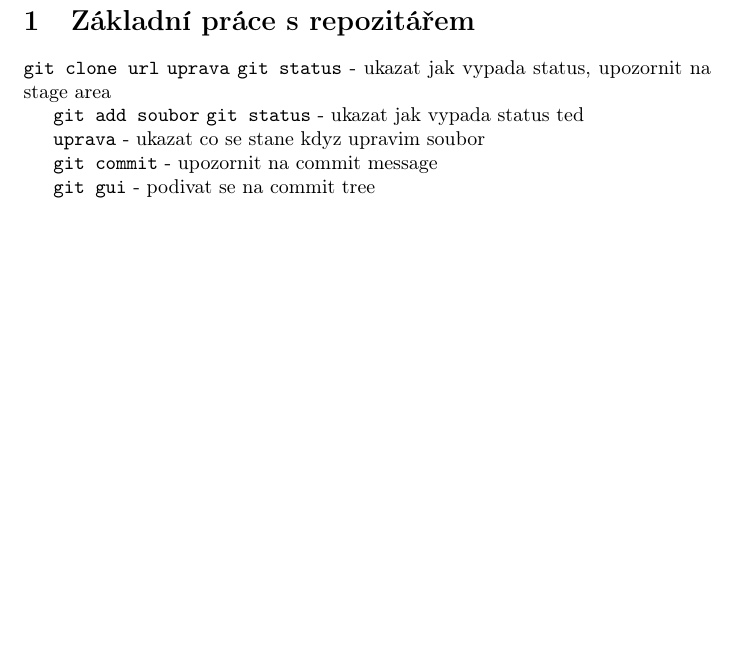
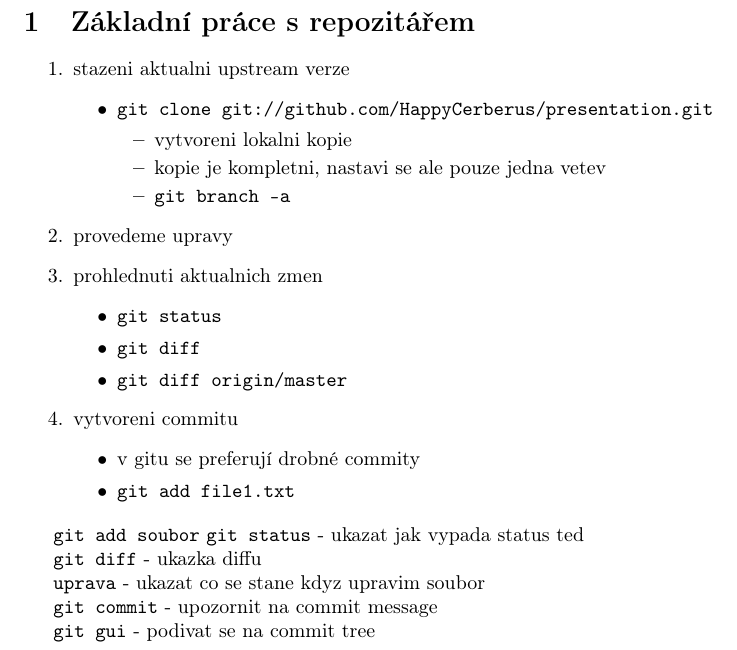
Before and after one commit to HappyCerberus/teaching, a LaTeX problem sheet (talks/git/examples.tex): part of the page, cut so that both start at the same text, the shorter picture padded with empty space. Compiled offline with pdfLaTeX.

Commit message:
Git presentation

```diff
--- a/talks/git/examples.tex
+++ b/talks/git/examples.tex
@@ -6,14 +6,38 @@
 \begin{document}
 
 \section{Základní práce s repozitářem}
-\texttt{git clone url}
-\texttt{uprava}
-\texttt{git status}
-- ukazat jak vypada status, upozornit na stage area
+\begin{enumerate}
+\item stazeni aktualni upstream verze
+\begin{itemize}
+	\item \texttt{git clone git://github.com/HappyCerberus/presentation.git}
+	\begin{itemize}
+		\item vytvoreni lokalni kopie
+		\item kopie je kompletni, nastavi se ale pouze jedna vetev
+		\item \texttt{git branch -a}
+	\end{itemize}
+\end{itemize}
+
+\item{provedeme upravy}
+\item{prohlednuti aktualnich zmen}
+\begin{itemize}
+	\item \texttt{git status}
+	\item \texttt{git diff}
+	\item \texttt{git diff origin/master}
+\end{itemize}
+
+\item{vytvoreni commitu}
+\begin{itemize}
+	\item v gitu se preferují drobné commity
+	\item \texttt{git add file1.txt}
+\end{itemize}
+\end{enumerate}
 
 \texttt{git add soubor}
 \texttt{git status}
 - ukazat jak vypada status ted
+
+\texttt{git diff}
+- ukazka diffu
 
 \texttt{uprava}
 - ukazat co se stane kdyz upravim soubor
```
Also changed, not shown: talks/git/git.tex (+8 -6 lines), 1 other file.
